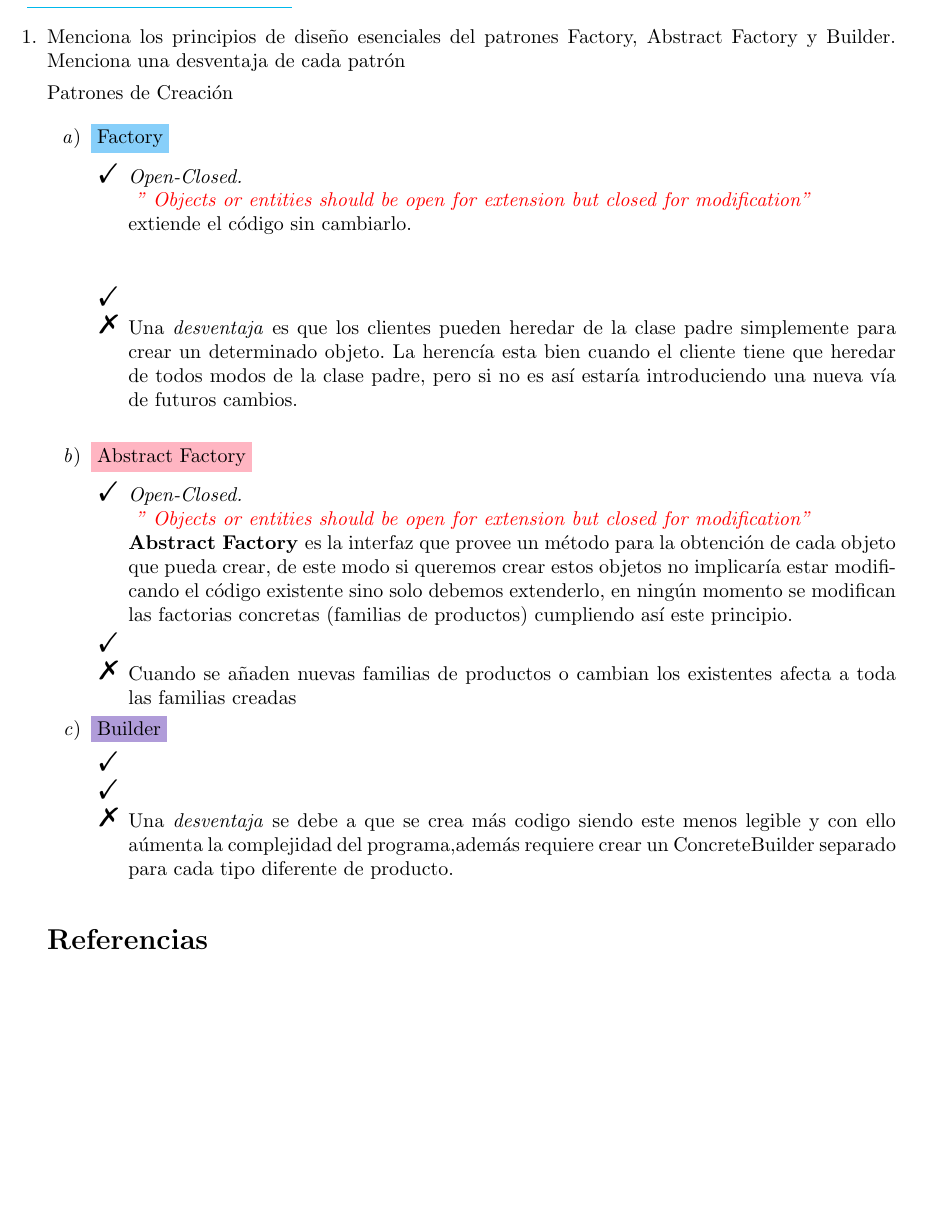
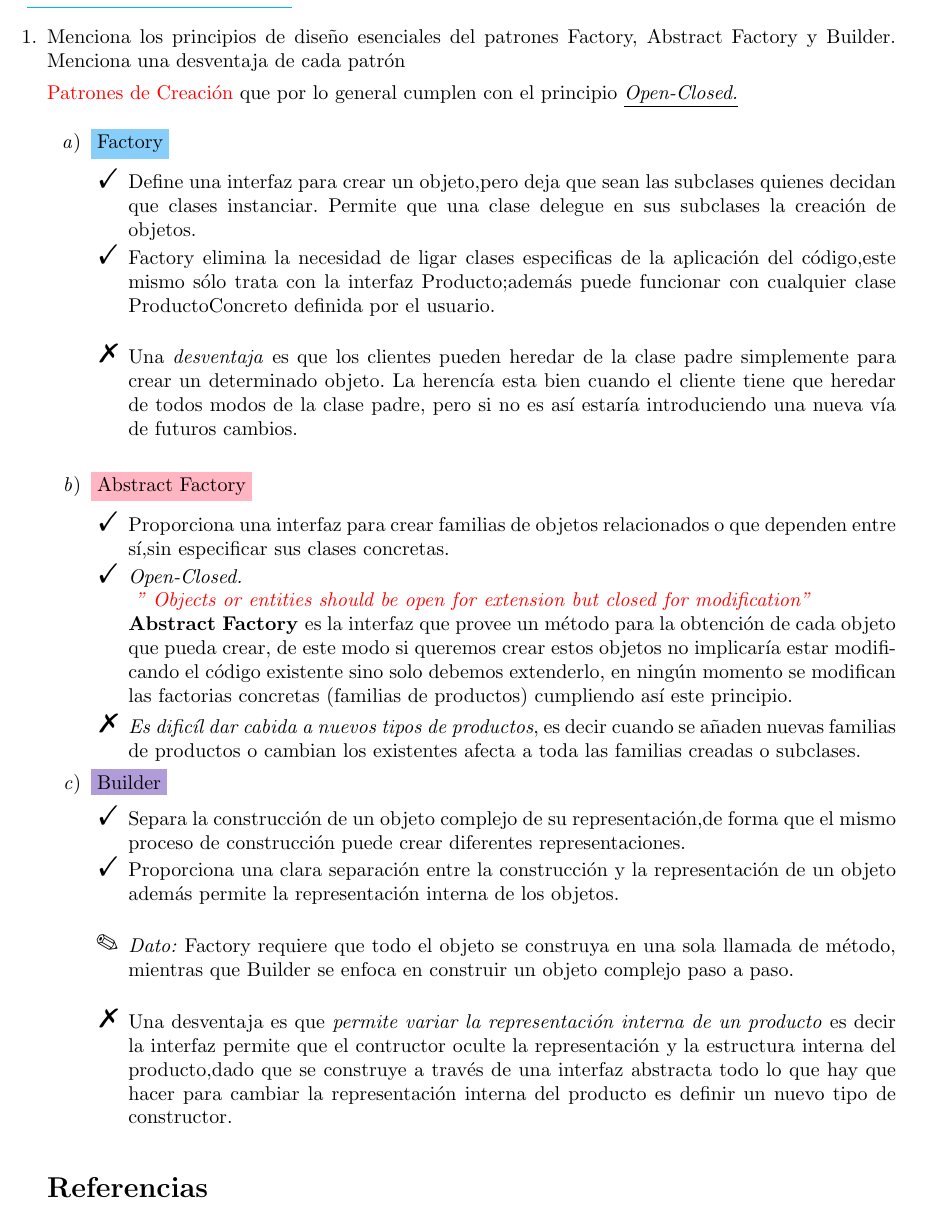
Before and after one commit to 1rv1nn/Modelado-y-Programacion, a LaTeX document (Practica04/README.tex): part of the page, cut so that both start at the same text, the shorter picture padded with empty space. The pictures show the PDF file Practica04/README.pdf that the author committed with the source.

Commit message:
Teoria 100%

```diff
--- a/Practica04/README.tex
+++ b/Practica04/README.tex
@@ -72,16 +72,18 @@ Factory, Abstract Factory y Builder \\Practica 04\\
 
     \item Menciona los principios de diseño esenciales del patrones Factory, Abstract Factory y Builder. Menciona una desventaja de cada patrón
 
-    Patrones de Creación
+    \textcolor{red}{Patrones de Creación} que por lo general cumplen con el principio \underline{\textit{Open-Closed.}}
 
         \begin{enumerate}
             \item \colorbox[rgb]{0.53, 0.81, 0.98}{Factory}
             \begin{itemize}
-                \item [\Checkmark] \textit{Open-Closed.} \\
-                \textcolor{red}{\textit{ "\ Objects or entities should be open for extension but closed for modification"}}\\
-                 extiende el código sin cambiarlo.\\\\
 
-                 \item [\Checkmark]
+                \item [\Checkmark] Define una interfaz para crear un objeto,pero deja que sean las subclases quienes decidan que clases instanciar.
+                Permite que una clase delegue en sus subclases la creación de objetos.
+
+                \item [\Checkmark] Factory elimina la necesidad de ligar clases especificas de la aplicación del código,este mismo sólo trata
+                      con la interfaz Producto;además puede funcionar con cualquier clase ProductoConcreto definida por el usuario.\\
+
 
                 \item [\XSolidBrush ] Una \textit{desventaja} es que los clientes pueden heredar de la clase padre simplemente para crear un determinado objeto.
                       La herencía esta bien cuando el cliente tiene que heredar de todos modos de la clase padre, pero si no es así estaría introduciendo una
@@ -92,16 +94,16 @@ Factory, Abstract Factory y Builder \\Practica 04\\
 
             \item \colorbox[rgb]{1.0, 0.71, 0.76}{Abstract Factory}
             \begin{itemize}
+
+                \item [\Checkmark] Proporciona una interfaz para crear familias de objetos relacionados o que dependen entre sí,sin especificar sus clases concretas.
+
+
                 \item [\Checkmark] \textit{Open-Closed.} \\
                 \textcolor{red}{\textit{ "\ Objects or entities should be open for extension but closed for modification"}}\\
                 \textbf{Abstract Factory }es la interfaz que provee un método para la obtención de cada objeto que pueda crear, de este modo si queremos crear estos objetos no implicaría estar modificando el código existente
                 sino solo debemos extenderlo, en ningún momento se modifican las factorias concretas (familias de productos) cumpliendo así este principio.
 
-                \item [\Checkmark]
-
-
-
-                \item [\XSolidBrush ] Cuando se añaden nuevas familias de productos o cambian los existentes afecta a toda las familias creadas
+                \item [\XSolidBrush ] \textit{Es dificíl dar cabida a nuevos tipos de productos}, es decir cuando se añaden nuevas familias de productos o cambian los existentes afecta a toda las familias creadas o subclases.
 
             \end{itemize}
 
@@ -112,9 +113,13 @@ Factory, Abstract Factory y Builder \\Practica 04\\
 
-                \item [\Checkmark]
+                \item [\Checkmark] Separa la construcción de un objeto complejo de su representación,de forma que el mismo proceso de construcción puede crear diferentes representaciones.
 
+                \item [\Checkmark] Proporciona una clara separación entre la construcción y la representación de un objeto además permite la representación interna de los objetos.\\
 
-                \item [\XSolidBrush ] Una \textit{desventaja} se debe a que se crea más codigo siendo este menos legible y con ello aúmenta la complejidad del programa,además requiere crear
-                      un ConcreteBuilder separado para cada tipo diferente de producto.
+                \item [\PencilRightDown] \textit{Dato:} Factory requiere que todo el objeto se construya en una sola llamada de método, mientras que Builder se enfoca en construir un objeto complejo paso a paso.\\
+
+                \item [\XSolidBrush ] Una desventaja es que \textit{permite variar la representación interna de un producto} es decir la interfaz permite que el
+                      contructor oculte la representación y la estructura interna del producto,dado que se construye a través de una interfaz abstracta todo lo que hay
+                      que hacer para cambiar la representación interna del producto es definir un nuevo tipo de constructor.
             \end{itemize}
 
         \end{enumerate}
```
Also changed, not shown: Practica04/README.pdf, Practica04/README.tex (1 more changed lines).
